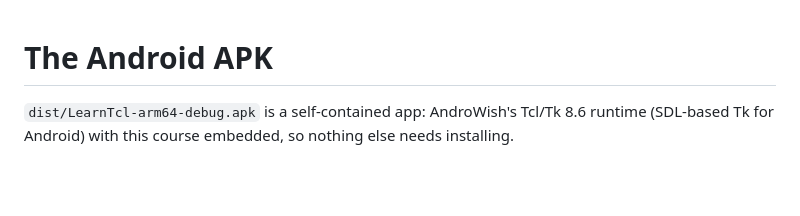
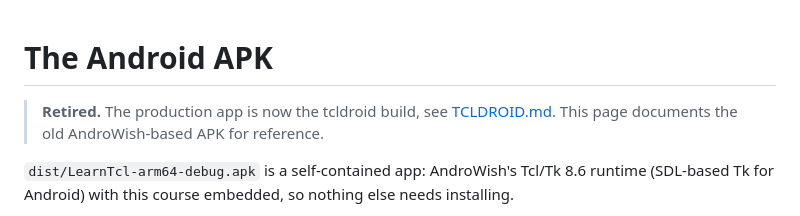
Before and after one commit to atyr647/learn-tcl, a Markdown page: docs/APK.md, the part around the change. GitHub-like rendering; blank space fills up the shorter version.

```diff
--- a/docs/APK.md
+++ b/docs/APK.md
@@ -1,4 +1,6 @@
 # The Android APK
+
+> **Retired.** The production app is now the tcldroid build, see [TCLDROID.md](TCLDROID.md). This page documents the old AndroWish-based APK for reference.
 
 `dist/LearnTcl-arm64-debug.apk` is a self-contained app: AndroWish's Tcl/Tk 8.6 runtime
 (SDL-based Tk for Android) with this course embedded, so nothing else needs installing.
```
Also changed, not shown: README.md (+3 -3 lines), docs/ANDROID.md (+2 -0 lines), docs/TCLDROID.md (added, +68 -0 lines), assets/icon/icon-512.png (added), assets/icon/icon-foreground.png (added), 2 other files.
